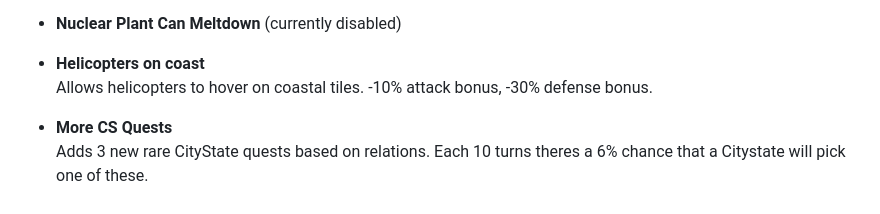
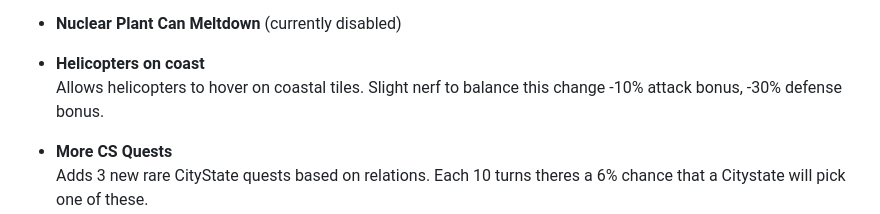
Before and after one commit to l0b5ter/Expanded-Realms, a Markdown page: README.md, the part around the change. Drawn GitHub-style.

```diff
--- a/README.md
+++ b/README.md
@@ -33,7 +33,7 @@ On singleplayer games this "handshake" will simply not run, cause only 1 player
     Units ending their turn on fallout tiles takes 25 damage.
 - __Nuclear Plant Can Meltdown__ (currently disabled)
 - __Helicopters on coast__
-    Allows helicopters to hover on coastal tiles. -10% attack bonus, -30% defense bonus.
+    Allows helicopters to hover on coastal tiles. Slight nerf to balance this change -10% attack bonus, -30% defense bonus.
 - __More CS Quests__
     Adds 3 new rare CityState quests based on relations. Each 10 turns theres a 6% chance that a Citystate will pick one of these.
     "Silent Witness":
```
